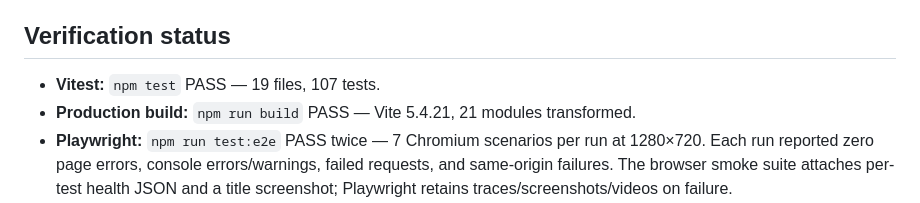
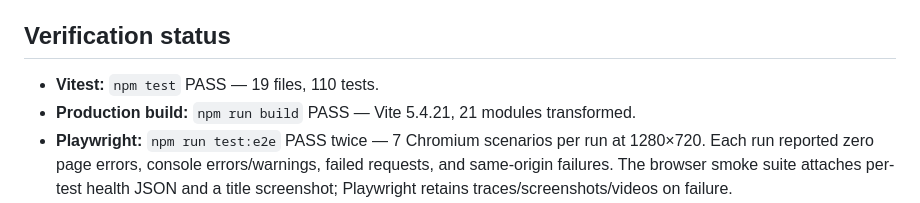
Before and after one commit to jadhavamey2004-netizen/backyard-havoc, a Markdown page: .ai/PROJECT_STATE.md, the part around the change. Drawn GitHub-style.

Commit message:
Correct Phase 1C test count

```diff
--- a/.ai/PROJECT_STATE.md
+++ b/.ai/PROJECT_STATE.md
@@ -19,7 +19,7 @@
 
 ## Verification status
 
-- **Vitest:** `npm test` PASS — 19 files, 107 tests.
+- **Vitest:** `npm test` PASS — 19 files, 110 tests.
 - **Production build:** `npm run build` PASS — Vite 5.4.21, 21 modules transformed.
 - **Playwright:** `npm run test:e2e` PASS twice — 7 Chromium scenarios per run at 1280×720. Each run reported zero page errors, console errors/warnings, failed requests, and same-origin failures. The browser smoke suite attaches per-test health JSON and a title screenshot; Playwright retains traces/screenshots/videos on failure.
 - **GitHub Actions:** See draft PR #4's latest Quality Gate run for the unit/build and Chromium results, browser-health logs, and uploaded `playwright-evidence` artifact.
```
